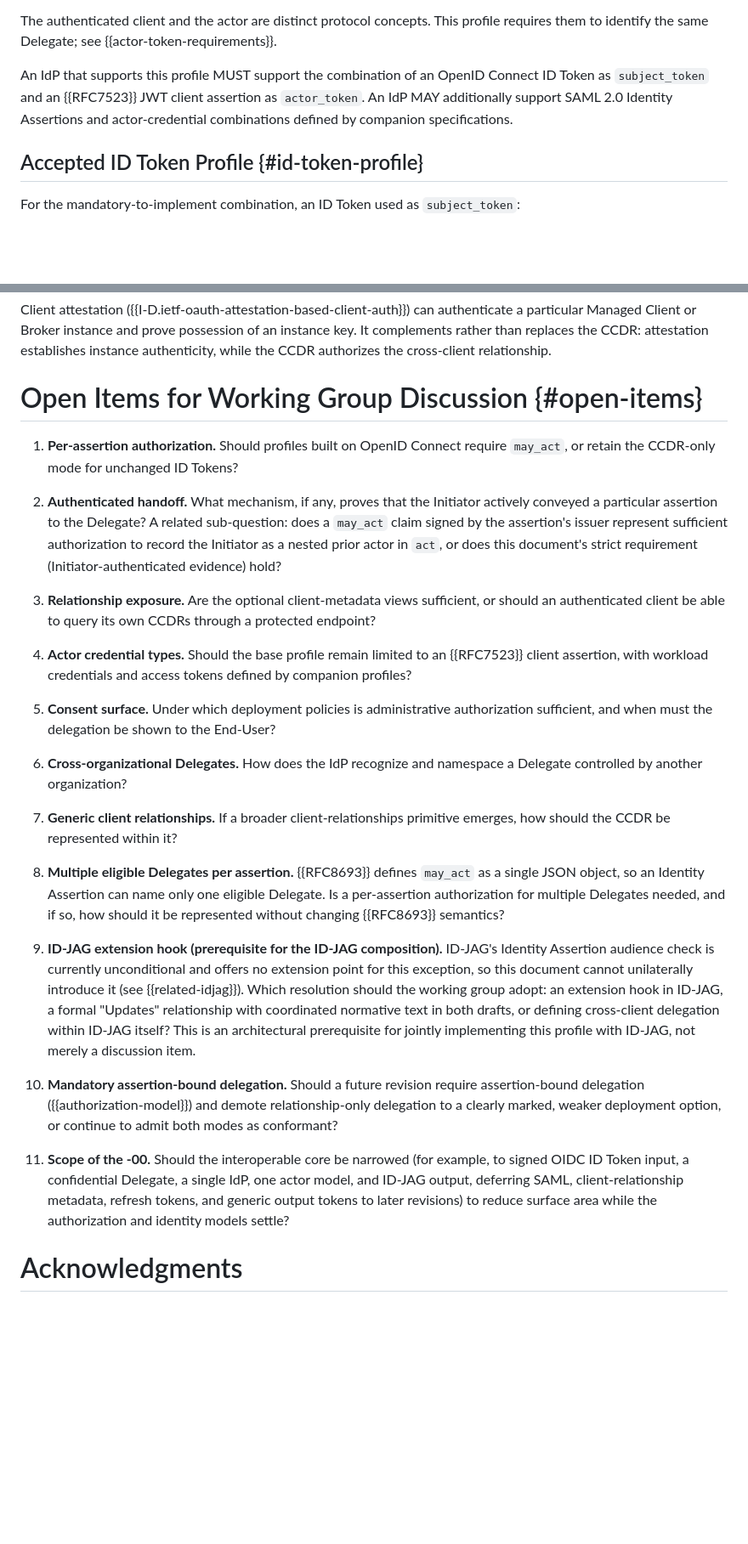
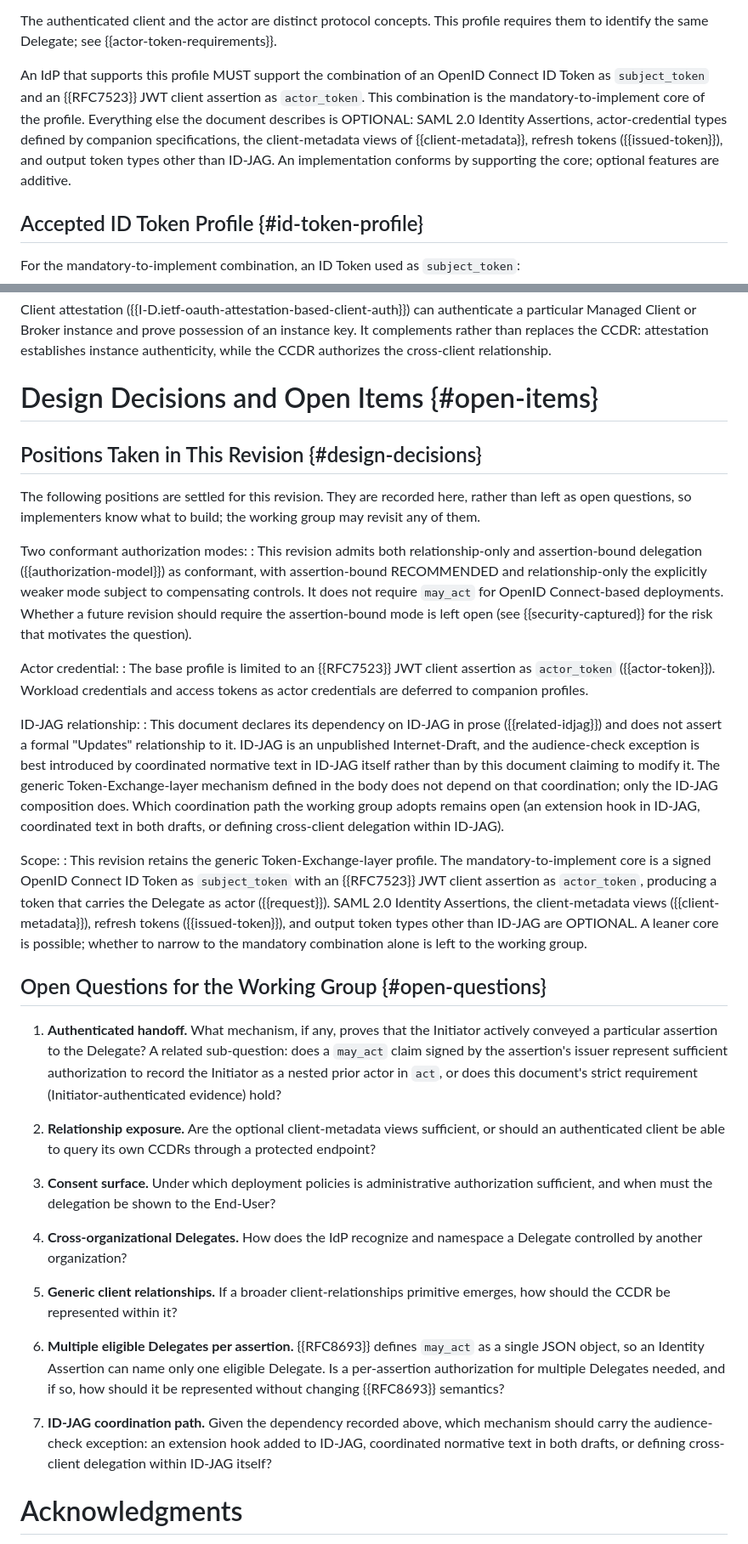
Before and after one commit to mcguinness/draft-mcguinness-oauth-cross-client-delegation, a Markdown page: draft-mcguinness-oauth-cross-client-delegation.md, 2 parts joined by grey strips. Shown at 85% size. Drawn GitHub-style; blank space fills up the shorter version.

Commit message:
Resolve outstanding recommendations: record -00 design decisions
Convert the deferred architectural Open Items into settled positions for
this revision (WG may revisit), and clear the remaining review nits:

- Two conformant authorization modes (resolves former items 1 and 10):
  both relationship-only and assertion-bound are conformant, assertion-bound
  RECOMMENDED; may_act not required for OIDC deployments.
- Actor credential (former item 4): base profile limited to an RFC 7523 JWT
  client assertion; other credential types deferred to companion profiles.
- ID-JAG relationship (former item 9): declare the dependency in prose, do
  NOT assert a formal Updates relationship (ID-JAG is an unpublished draft;
  the exception belongs coordinated in ID-JAG). Coordination path stays open.
- Scope (former item 11): retain the generic profile; state the MTI core
  (signed OIDC ID Token + RFC 7523 client assertion -> actor-bearing token)
  and mark SAML, client metadata, refresh tokens, and non-ID-JAG output as
  OPTIONAL, in the body and in the decisions section. Did not narrow/delete.
- Add explicit core-vs-optional statement at the MTI paragraph.
- Note refresh-token redemption counts as minting through this profile
  (revocation completeness); state that act-incapable output token types
  such as SAML are out of the base profile absent a companion.
- Restructure Open Items into 'Positions Taken' + 'Open Questions'.

```diff
--- a/draft-mcguinness-oauth-cross-client-delegation.md
+++ b/draft-mcguinness-oauth-cross-client-delegation.md
@@ -354,7 +354,7 @@ The Delegate MUST authenticate the Token Exchange request using a client authent
 
 The authenticated client and the actor are distinct protocol concepts.  This profile requires them to identify the same Delegate; see {{actor-token-requirements}}.
 
-An IdP that supports this profile MUST support the combination of an OpenID Connect ID Token as `subject_token` and an {{RFC7523}} JWT client assertion as `actor_token`.  An IdP MAY additionally support SAML 2.0 Identity Assertions and actor-credential combinations defined by companion specifications.
+An IdP that supports this profile MUST support the combination of an OpenID Connect ID Token as `subject_token` and an {{RFC7523}} JWT client assertion as `actor_token`.  This combination is the mandatory-to-implement core of the profile.  Everything else the document describes is OPTIONAL: SAML 2.0 Identity Assertions, actor-credential types defined by companion specifications, the client-metadata views of {{client-metadata}}, refresh tokens ({{issued-token}}), and output token types other than ID-JAG.  An implementation conforms by supporting the core; optional features are additive.
 
 ## Accepted ID Token Profile {#id-token-profile}
 
@@ -916,29 +916,39 @@ The CCDR-authorized relaxation applies only to the audience check on the Identit
 Client attestation ({{I-D.ietf-oauth-attestation-based-client-auth}}) can authenticate a particular Managed Client or Broker instance and prove possession of an instance key.  It complements rather than replaces the CCDR: attestation establishes instance authenticity, while the CCDR authorizes the cross-client relationship.
 
 
-# Open Items for Working Group Discussion {#open-items}
+# Design Decisions and Open Items {#open-items}
 
-1. **Per-assertion authorization.**  Should profiles built on OpenID Connect require `may_act`, or retain the CCDR-only mode for unchanged ID Tokens?
+## Positions Taken in This Revision {#design-decisions}
 
-2. **Authenticated handoff.**  What mechanism, if any, proves that the Initiator actively conveyed a particular assertion to the Delegate?  A related sub-question: does a `may_act` claim signed by the assertion's issuer represent sufficient authorization to record the Initiator as a nested prior actor in `act`, or does this document's strict requirement (Initiator-authenticated evidence) hold?
+The following positions are settled for this revision.  They are recorded here, rather than left as open questions, so implementers know what to build; the working group may revisit any of them.
 
-3. **Relationship exposure.**  Are the optional client-metadata views sufficient, or should an authenticated client be able to query its own CCDRs through a protected endpoint?
+Two conformant authorization modes:
+: This revision admits both relationship-only and assertion-bound delegation ({{authorization-model}}) as conformant, with assertion-bound RECOMMENDED and relationship-only the explicitly weaker mode subject to compensating controls.  It does not require `may_act` for OpenID Connect-based deployments.  Whether a future revision should require the assertion-bound mode is left open (see {{security-captured}} for the risk that motivates the question).
 
-4. **Actor credential types.**  Should the base profile remain limited to an {{RFC7523}} client assertion, with workload credentials and access tokens defined by companion profiles?
+Actor credential:
+: The base profile is limited to an {{RFC7523}} JWT client assertion as `actor_token` ({{actor-token}}).  Workload credentials and access tokens as actor credentials are deferred to companion profiles.
 
-5. **Consent surface.**  Under which deployment policies is administrative authorization sufficient, and when must the delegation be shown to the End-User?
+ID-JAG relationship:
+: This document declares its dependency on ID-JAG in prose ({{related-idjag}}) and does not assert a formal "Updates" relationship to it.  ID-JAG is an unpublished Internet-Draft, and the audience-check exception is best introduced by coordinated normative text in ID-JAG itself rather than by this document claiming to modify it.  The generic Token-Exchange-layer mechanism defined in the body does not depend on that coordination; only the ID-JAG composition does.  Which coordination path the working group adopts remains open (an extension hook in ID-JAG, coordinated text in both drafts, or defining cross-client delegation within ID-JAG).
 
-6. **Cross-organizational Delegates.**  How does the IdP recognize and namespace a Delegate controlled by another organization?
+Scope:
+: This revision retains the generic Token-Exchange-layer profile.  The mandatory-to-implement core is a signed OpenID Connect ID Token as `subject_token` with an {{RFC7523}} JWT client assertion as `actor_token`, producing a token that carries the Delegate as actor ({{request}}).  SAML 2.0 Identity Assertions, the client-metadata views ({{client-metadata}}), refresh tokens ({{issued-token}}), and output token types other than ID-JAG are OPTIONAL.  A leaner core is possible; whether to narrow to the mandatory combination alone is left to the working group.
 
-7. **Generic client relationships.**  If a broader client-relationships primitive emerges, how should the CCDR be represented within it?
+## Open Questions for the Working Group {#open-questions}
 
-8. **Multiple eligible Delegates per assertion.**  {{RFC8693}} defines `may_act` as a single JSON object, so an Identity Assertion can name only one eligible Delegate.  Is a per-assertion authorization for multiple Delegates needed, and if so, how should it be represented without changing {{RFC8693}} semantics?
+1. **Authenticated handoff.**  What mechanism, if any, proves that the Initiator actively conveyed a particular assertion to the Delegate?  A related sub-question: does a `may_act` claim signed by the assertion's issuer represent sufficient authorization to record the Initiator as a nested prior actor in `act`, or does this document's strict requirement (Initiator-authenticated evidence) hold?
 
-9. **ID-JAG extension hook (prerequisite for the ID-JAG composition).**  ID-JAG's Identity Assertion audience check is currently unconditional and offers no extension point for this exception, so this document cannot unilaterally introduce it (see {{related-idjag}}).  Which resolution should the working group adopt: an extension hook in ID-JAG, a formal "Updates" relationship with coordinated normative text in both drafts, or defining cross-client delegation within ID-JAG itself?  This is an architectural prerequisite for jointly implementing this profile with ID-JAG, not merely a discussion item.
+2. **Relationship exposure.**  Are the optional client-metadata views sufficient, or should an authenticated client be able to query its own CCDRs through a protected endpoint?
 
-10. **Mandatory assertion-bound delegation.**  Should a future revision require assertion-bound delegation ({{authorization-model}}) and demote relationship-only delegation to a clearly marked, weaker deployment option, or continue to admit both modes as conformant?
+3. **Consent surface.**  Under which deployment policies is administrative authorization sufficient, and when must the delegation be shown to the End-User?
 
-11. **Scope of the -00.**  Should the interoperable core be narrowed (for example, to signed OIDC ID Token input, a confidential Delegate, a single IdP, one actor model, and ID-JAG output, deferring SAML, client-relationship metadata, refresh tokens, and generic output tokens to later revisions) to reduce surface area while the authorization and identity models settle?
+4. **Cross-organizational Delegates.**  How does the IdP recognize and namespace a Delegate controlled by another organization?
+
+5. **Generic client relationships.**  If a broader client-relationships primitive emerges, how should the CCDR be represented within it?
+
+6. **Multiple eligible Delegates per assertion.**  {{RFC8693}} defines `may_act` as a single JSON object, so an Identity Assertion can name only one eligible Delegate.  Is a per-assertion authorization for multiple Delegates needed, and if so, how should it be represented without changing {{RFC8693}} semantics?
+
+7. **ID-JAG coordination path.**  Given the dependency recorded above, which mechanism should carry the audience-check exception: an extension hook added to ID-JAG, coordinated normative text in both drafts, or defining cross-client delegation within ID-JAG itself?
 
 
 # Acknowledgments
```
Also changed, not shown: other parts of draft-mcguinness-oauth-cross-client-delegation.md (+2 -2 lines).
